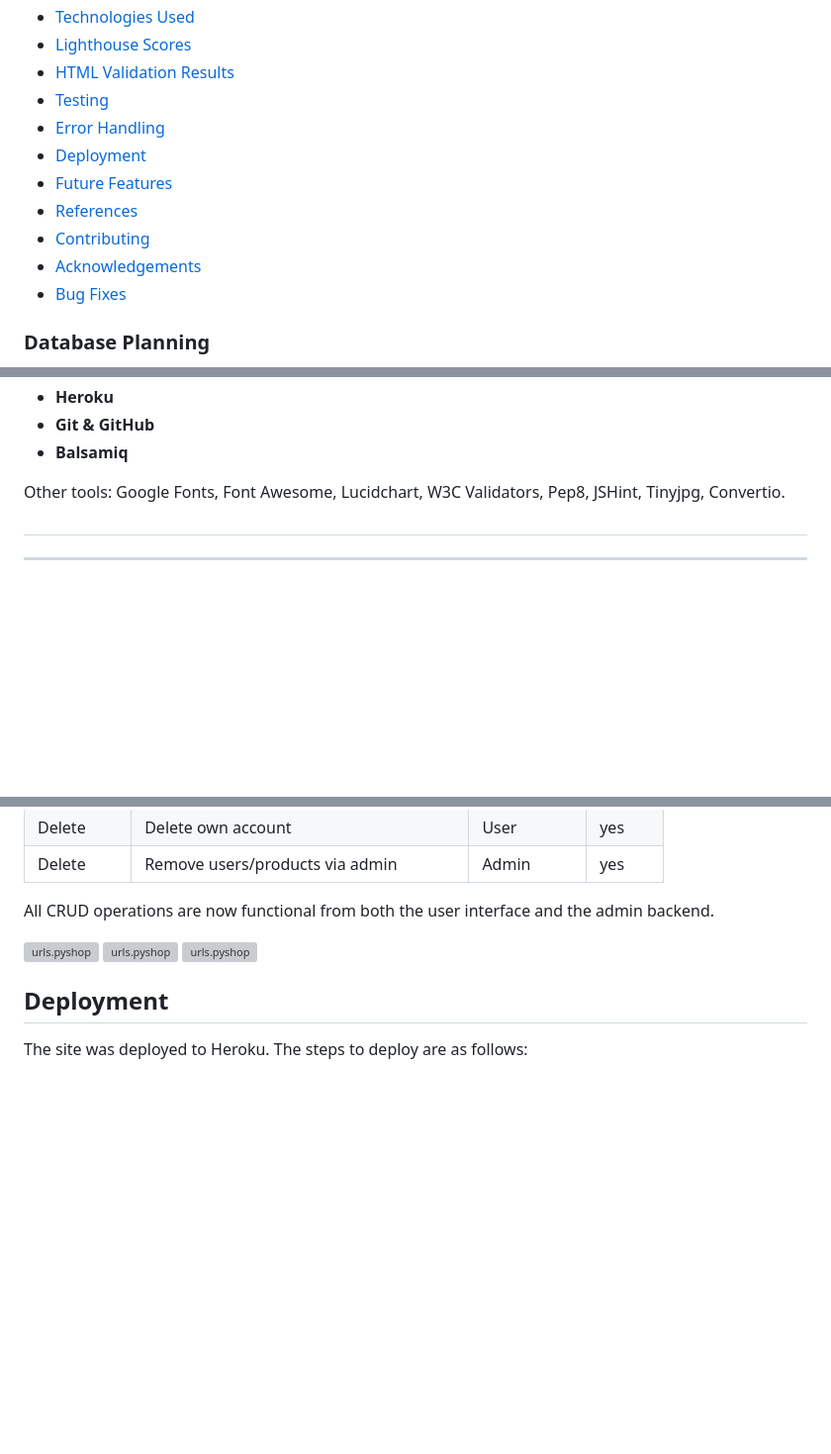
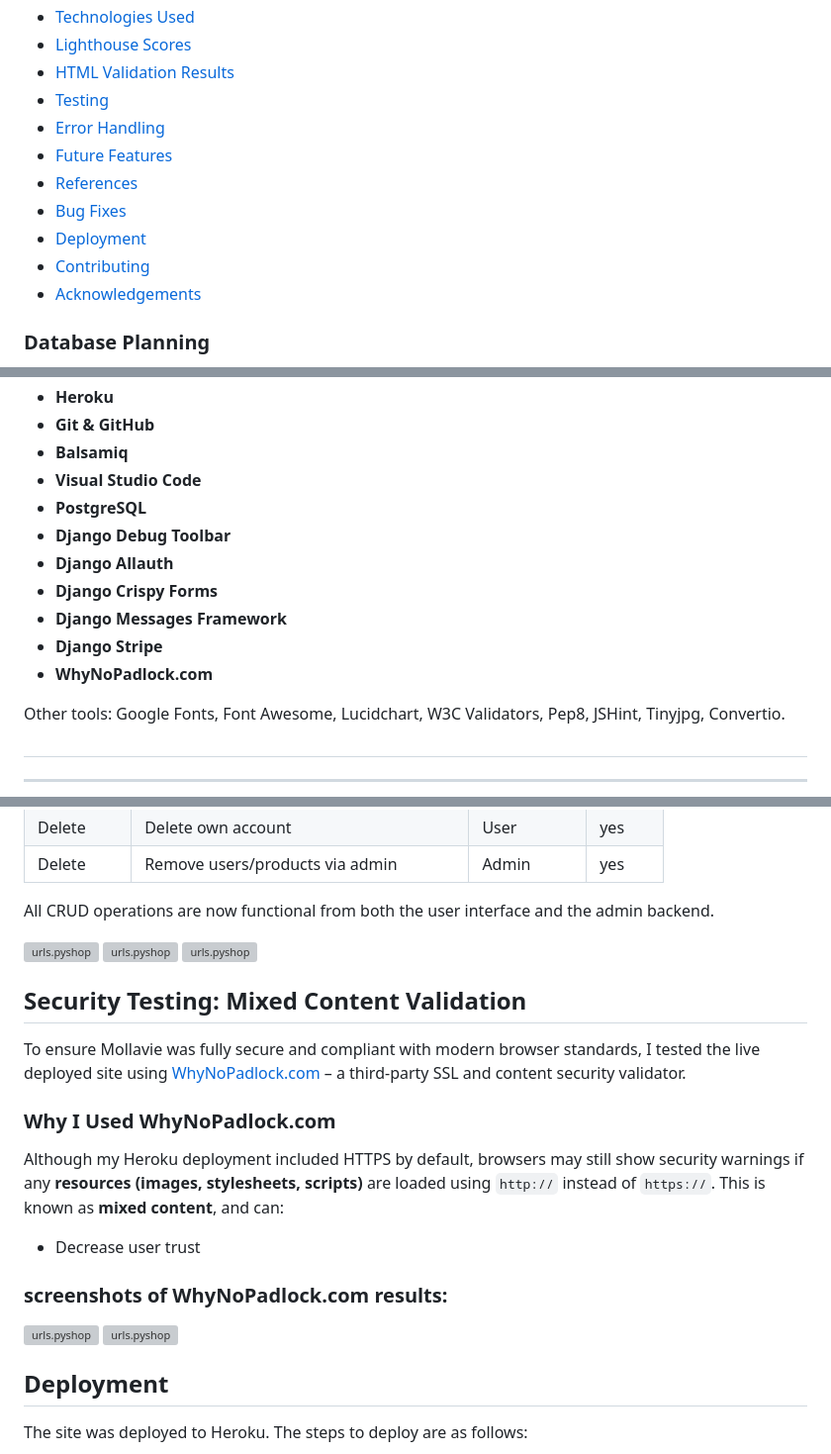
Before and after one commit to mirjanacale/Mollavie, a Markdown page: README.md, 3 parts joined by grey strips. Shown at 99% size. GitHub-like rendering; blank space fills up the shorter version; grey boxes are pictures that could not be loaded.

```diff
--- a/README.md
+++ b/README.md
@@ -69,13 +69,12 @@ Mollavie is a business-to-consumer  e-commerce platform that sells original artw
 - [HTML Validation Results](#html-validation-results)
 - [Testing](#testing)
 - [Error Handling](#error-handling)
-- [Deployment](#deployment)
 - [Future Features](#future-features)
 - [References](#references)
+- [Bug Fixes](#bug-fixes)
+- [Deployment](#deployment)
 - [Contributing](#contributing)
 - [Acknowledgements](#acknowledgements)
-- [Bug Fixes](#bug-fixes)
-
 
 
 ### Database Planning
@@ -311,6 +310,14 @@ Each sprint focused on delivering user value, iterating on feedback, and ensurin
 - **Heroku**
 - **Git & GitHub**
 - **Balsamiq**
+- **Visual Studio Code**
+- **PostgreSQL**
+- **Django Debug Toolbar**
+- **Django Allauth**
+- **Django Crispy Forms**
+- **Django Messages Framework**
+- **Django Stripe**
+- **WhyNoPadlock.com**
 
 Other tools: Google Fonts, Font Awesome, Lucidchart, W3C Validators, Pep8, JSHint, Tinyjpg, Convertio.
 
@@ -859,6 +866,22 @@ All CRUD operations are now functional from both the user interface and the admi
 <img src="https://res.cloudinary.com/dyemjyefz/image/upload/v1752791772/Screenshot_2025-07-16_193811_jblyip.png" alt="urls.pyshop" width="350" style="border-radius:8px; box-shadow:0 2px 8px #ccc; margin-bottom:8px;" />
 
 
+##  Security Testing: Mixed Content Validation
+
+To ensure Mollavie was fully secure and compliant with modern browser standards, I tested the live deployed site using [WhyNoPadlock.com](https://www.whynopadlock.com) – a third-party SSL and content security validator.
+
+###  Why I Used WhyNoPadlock.com
+
+Although my Heroku deployment included HTTPS by default, browsers may still show security warnings if any **resources (images, stylesheets, scripts)** are loaded using `http://` instead of `https://`. This is known as **mixed content**, and can:
+- Decrease user trust
+
+### screenshots of WhyNoPadlock.com results:
+
+<img src="https://res.cloudinary.com/dyemjyefz/image/upload/v1753469442/Screenshot_2025-07-25_193731_l6iint.png" alt="urls.pyshop" width="350" style="border-radius:8px; box-shadow:0 2px 8px #ccc; margin-bottom:8px;" />
+
+<img src="https://res.cloudinary.com/dyemjyefz/image/upload/v1753469449/Screenshot_2025-07-25_193455_bljgef.png" alt="urls.pyshop" width="350" style="border-radius:8px; box-shadow:0 2px 8px #ccc; margin-bottom:8px;" />
+
+
 ## Deployment
 
 The site was deployed to Heroku. The steps to deploy are as follows:
```
